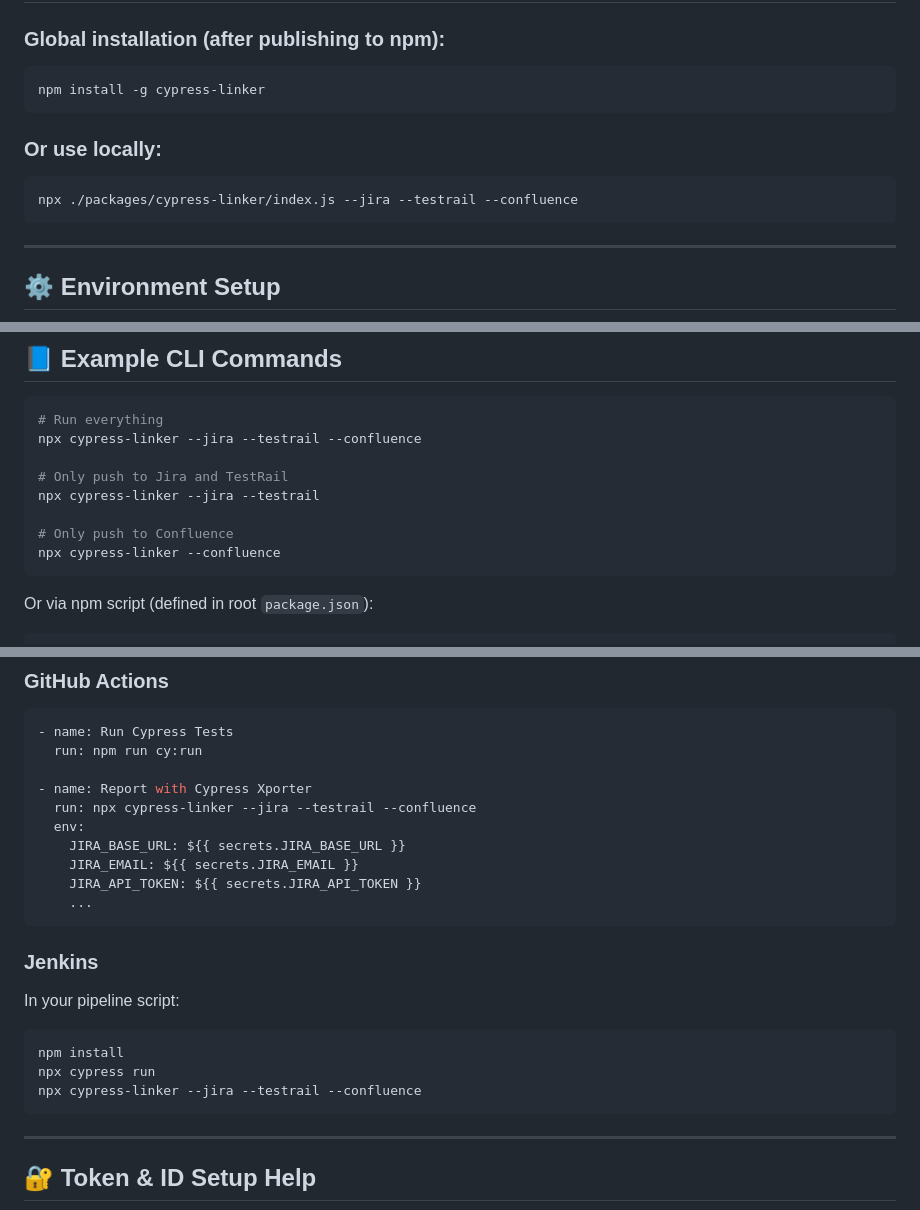
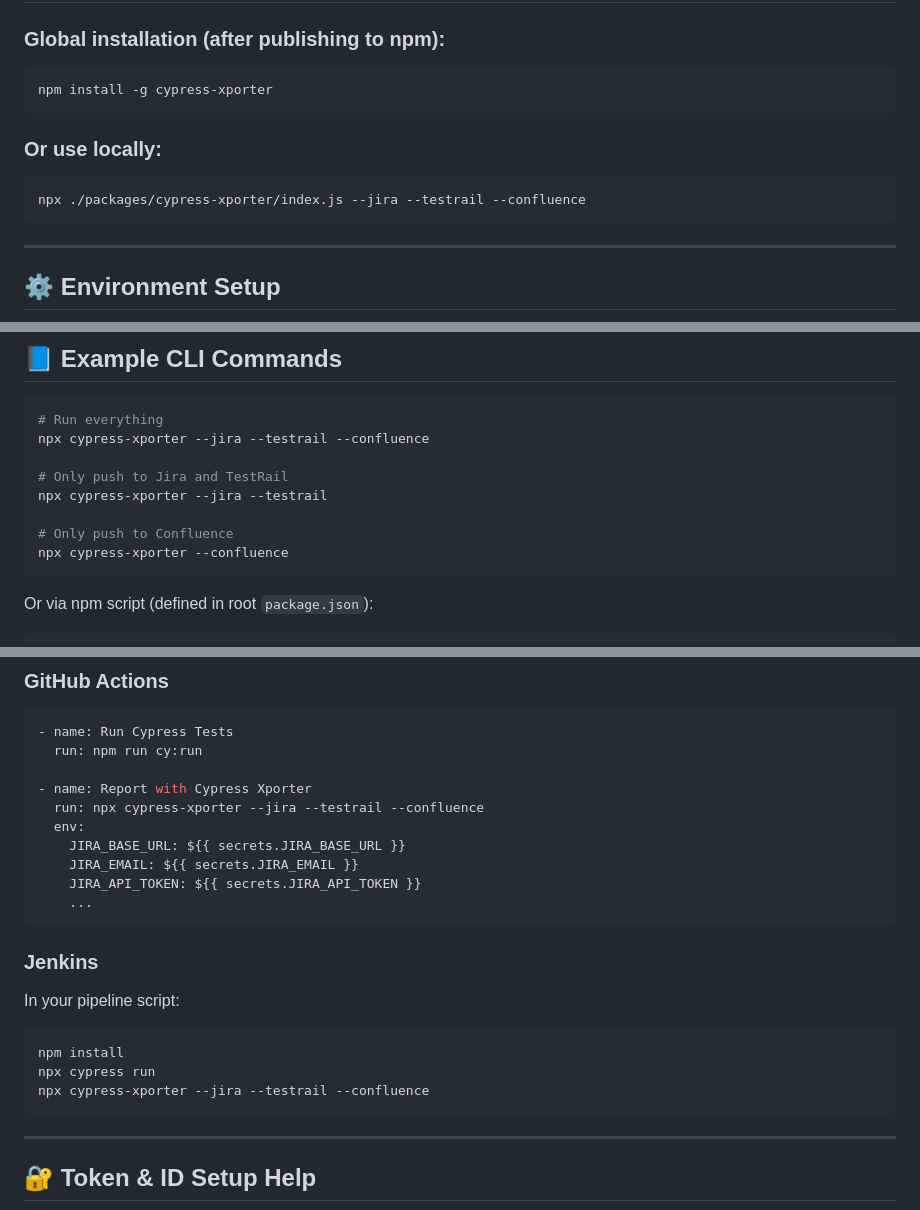
Before and after one commit to kabirfaisal1/cypress-reporter, a Markdown page: README.md, 3 parts joined by grey strips. GitHub-like rendering.

Commit message:
updated cypress-xporter

````diff
--- a/README.md
+++ b/README.md
@@ -39,13 +39,13 @@
 ### Global installation (after publishing to npm):
 
 ```bash
-npm install -g cypress-linker
+npm install -g cypress-xporter
 ```
 
 ### Or use locally:
 
 ```bash
-npx ./packages/cypress-linker/index.js --jira --testrail --confluence
+npx ./packages/cypress-xporter/index.js --jira --testrail --confluence
 ```
 
 ---
@@ -99,13 +99,13 @@ Cypress Xporter will:
 
 ```bash
 # Run everything
-npx cypress-linker --jira --testrail --confluence
+npx cypress-xporter --jira --testrail --confluence
 
 # Only push to Jira and TestRail
-npx cypress-linker --jira --testrail
+npx cypress-xporter --jira --testrail
 
 # Only push to Confluence
-npx cypress-linker --confluence
+npx cypress-xporter --confluence
 ```
 
 Or via npm script (defined in root `package.json`):
@@ -127,7 +127,7 @@ npm run run-testrail
   run: npm run cy:run
 
 - name: Report with Cypress Xporter
-  run: npx cypress-linker --jira --testrail --confluence
+  run: npx cypress-xporter --jira --testrail --confluence
   env:
     JIRA_BASE_URL: ${{ secrets.JIRA_BASE_URL }}
     JIRA_EMAIL: ${{ secrets.JIRA_EMAIL }}
@@ -142,7 +142,7 @@ In your pipeline script:
 ```bash
 npm install
 npx cypress run
-npx cypress-linker --jira --testrail --confluence
+npx cypress-xporter --jira --testrail --confluence
 ```
 
 ---
````
Also changed, not shown: other parts of README.md (+1 -1 lines), packages/cypress-xporter/README.md (+8 -8 lines).
